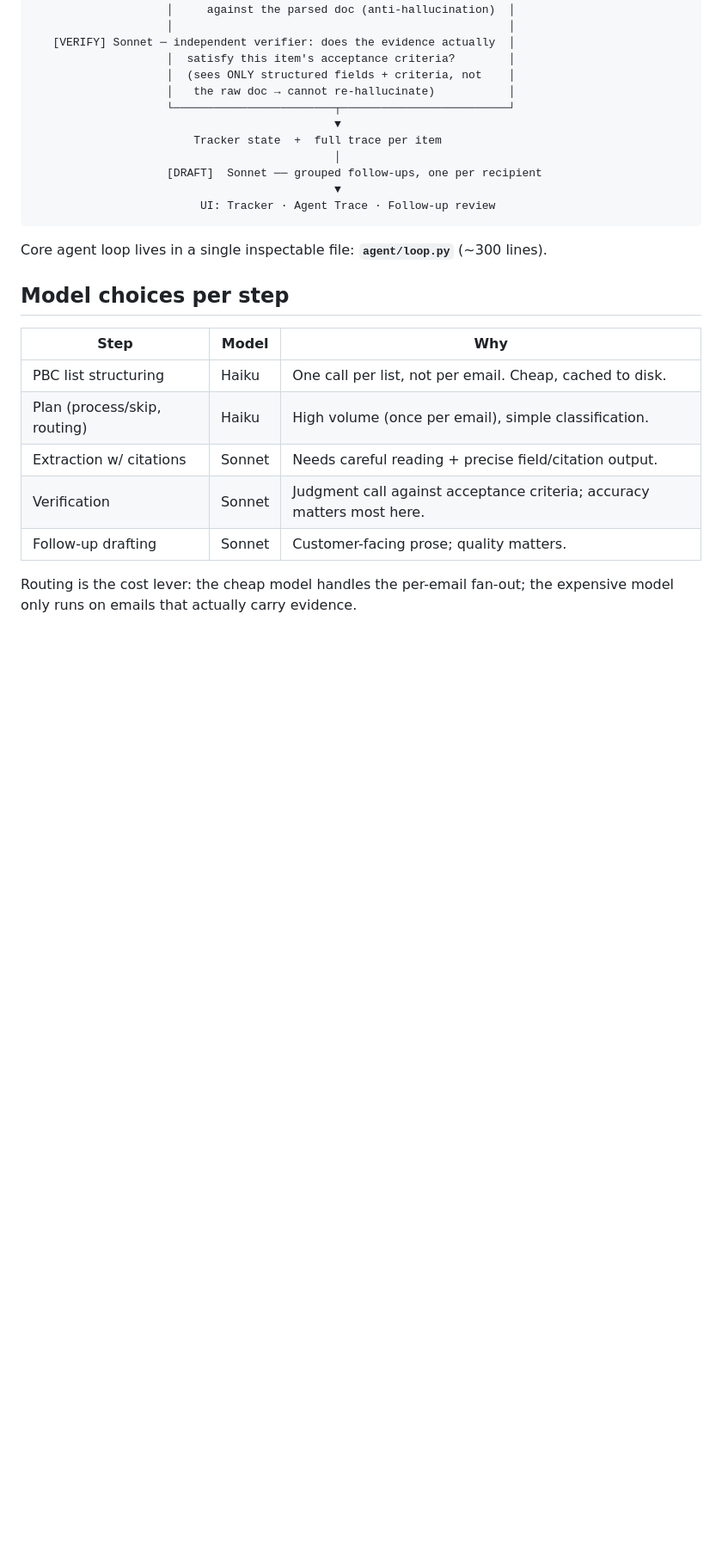
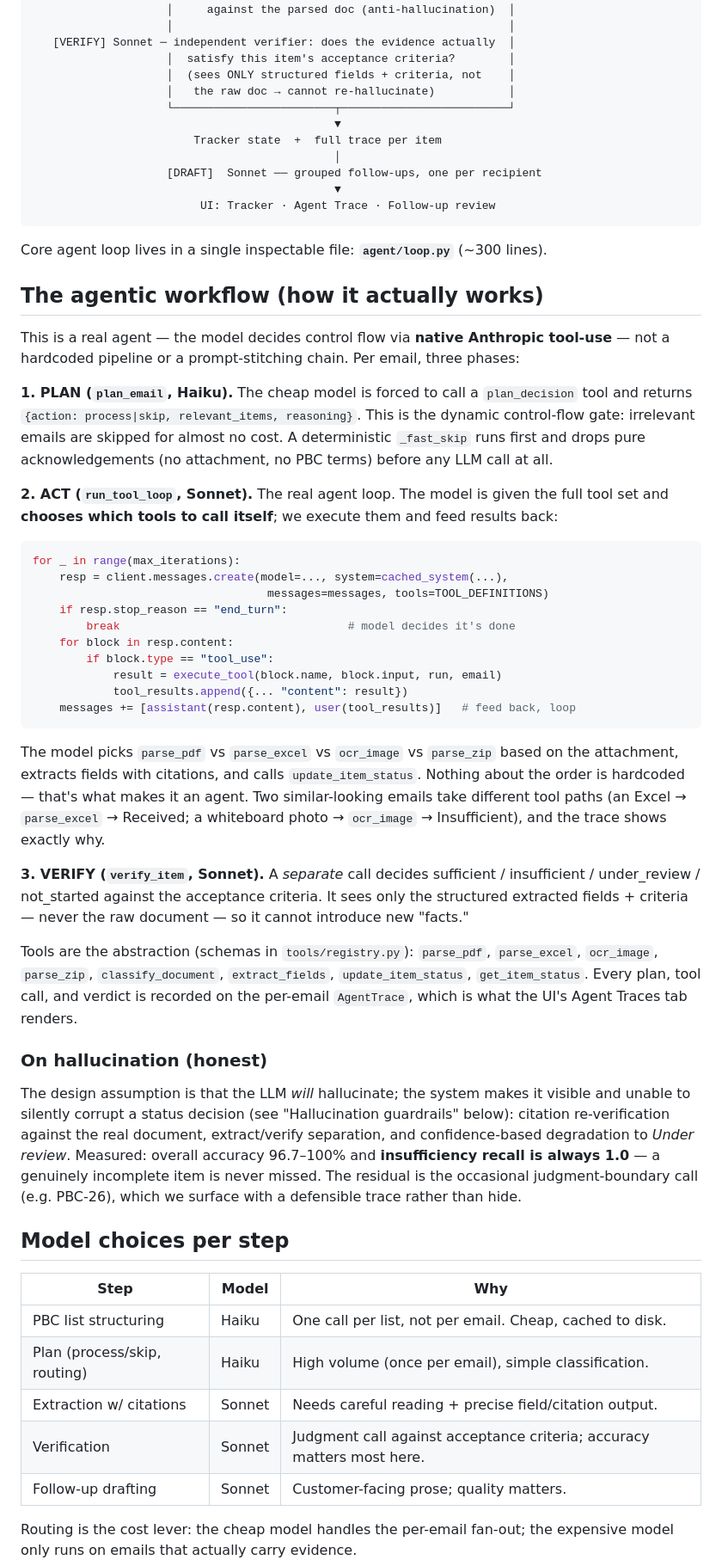
Before and after one commit to LinliWang314/pbc-email-agent, a Markdown page: README.md, the part around the change. Shown at 86% size. Rendered like a GitHub page; blank space fills up the shorter version.

Commit message:
README: document the agentic workflow mechanism in depth
New "The agentic workflow (how it actually works)" section explaining the three
phases (plan/act/verify), the native tool-use loop with representative code, why
it's a real agent (model-driven control flow, not a hardcoded pipeline), the tool
set, and an honest treatment of hallucination + the guardrails. Pseudocode mirrors
run_tool_loop in agent/loop.py.

````diff
--- a/README.md
+++ b/README.md
@@ -77,6 +77,58 @@ python tests/test_extraction.py
 ```
 
 Core agent loop lives in a single inspectable file: **`agent/loop.py`** (~300 lines).
+
+## The agentic workflow (how it actually works)
+
+This is a real agent — the model decides control flow via **native Anthropic tool-use** —
+not a hardcoded pipeline or a prompt-stitching chain. Per email, three phases:
+
+**1. PLAN (`plan_email`, Haiku).** The cheap model is forced to call a `plan_decision`
+tool and returns `{action: process|skip, relevant_items, reasoning}`. This is the dynamic
+control-flow gate: irrelevant emails are skipped for almost no cost. A deterministic
+`_fast_skip` runs first and drops pure acknowledgements (no attachment, no PBC terms)
+before any LLM call at all.
+
+**2. ACT (`run_tool_loop`, Sonnet).** The real agent loop. The model is given the full
+tool set and **chooses which tools to call itself**; we execute them and feed results back:
+
+```python
+for _ in range(max_iterations):
+    resp = client.messages.create(model=..., system=cached_system(...),
+                                   messages=messages, tools=TOOL_DEFINITIONS)
+    if resp.stop_reason == "end_turn":
+        break                                  # model decides it's done
+    for block in resp.content:
+        if block.type == "tool_use":
+            result = execute_tool(block.name, block.input, run, email)
+            tool_results.append({... "content": result})
+    messages += [assistant(resp.content), user(tool_results)]   # feed back, loop
+```
+
+The model picks `parse_pdf` vs `parse_excel` vs `ocr_image` vs `parse_zip` based on the
+attachment, extracts fields with citations, and calls `update_item_status`. Nothing about
+the order is hardcoded — that's what makes it an agent. Two similar-looking emails take
+different tool paths (an Excel → `parse_excel` → Received; a whiteboard photo →
+`ocr_image` → Insufficient), and the trace shows exactly why.
+
+**3. VERIFY (`verify_item`, Sonnet).** A *separate* call decides sufficient / insufficient /
+under_review / not_started against the acceptance criteria. It sees only the structured
+extracted fields + criteria — never the raw document — so it cannot introduce new "facts."
+
+Tools are the abstraction (schemas in `tools/registry.py`): `parse_pdf`, `parse_excel`,
+`ocr_image`, `parse_zip`, `classify_document`, `extract_fields`, `update_item_status`,
+`get_item_status`. Every plan, tool call, and verdict is recorded on the per-email
+`AgentTrace`, which is what the UI's Agent Traces tab renders.
+
+### On hallucination (honest)
+
+The design assumption is that the LLM *will* hallucinate; the system makes it visible and
+unable to silently corrupt a status decision (see "Hallucination guardrails" below):
+citation re-verification against the real document, extract/verify separation, and
+confidence-based degradation to *Under review*. Measured: overall accuracy 96.7–100% and
+**insufficiency recall is always 1.0** — a genuinely incomplete item is never missed. The
+residual is the occasional judgment-boundary call (e.g. PBC-26), which we surface with a
+defensible trace rather than hide.
 
 ## Model choices per step
 
````
